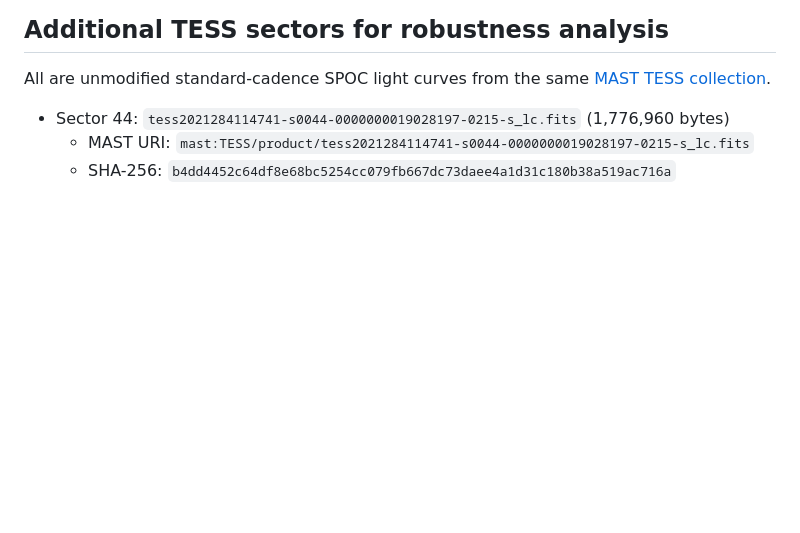
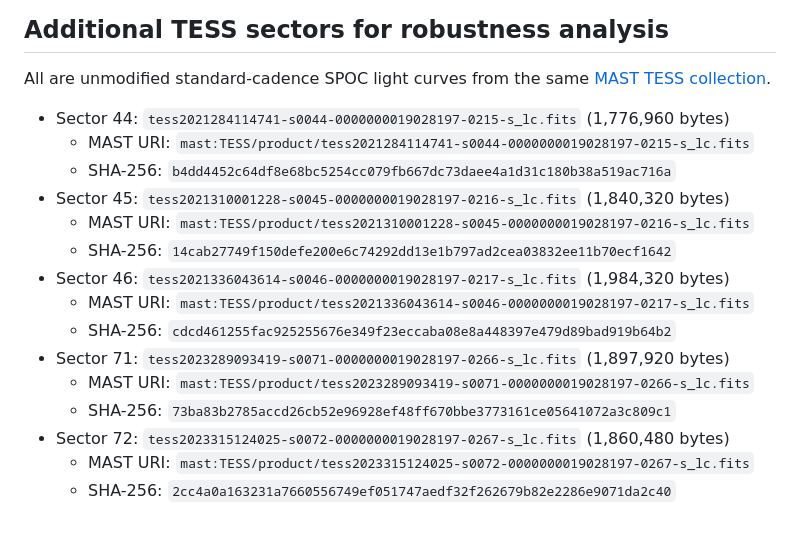
Before and after one commit to Biswajit1999/gj3470b-exoplanet-report, a Markdown page: data/SOURCE.md, the part around the change. Drawn GitHub-style; blank space fills up the shorter version.

```diff
--- a/data/SOURCE.md
+++ b/data/SOURCE.md
@@ -36,3 +36,15 @@ All are unmodified standard-cadence SPOC light curves from the same [MAST TESS c
 - Sector 44: `tess2021284114741-s0044-0000000019028197-0215-s_lc.fits` (1,776,960 bytes)
   - MAST URI: `mast:TESS/product/tess2021284114741-s0044-0000000019028197-0215-s_lc.fits`
   - SHA-256: `b4dd4452c64df8e68bc5254cc079fb667dc73daee4a1d31c180b38a519ac716a`
+- Sector 45: `tess2021310001228-s0045-0000000019028197-0216-s_lc.fits` (1,840,320 bytes)
+  - MAST URI: `mast:TESS/product/tess2021310001228-s0045-0000000019028197-0216-s_lc.fits`
+  - SHA-256: `14cab27749f150defe200e6c74292dd13e1b797ad2cea03832ee11b70ecf1642`
+- Sector 46: `tess2021336043614-s0046-0000000019028197-0217-s_lc.fits` (1,984,320 bytes)
+  - MAST URI: `mast:TESS/product/tess2021336043614-s0046-0000000019028197-0217-s_lc.fits`
+  - SHA-256: `cdcd461255fac925255676e349f23eccaba08e8a448397e479d89bad919b64b2`
+- Sector 71: `tess2023289093419-s0071-0000000019028197-0266-s_lc.fits` (1,897,920 bytes)
+  - MAST URI: `mast:TESS/product/tess2023289093419-s0071-0000000019028197-0266-s_lc.fits`
+  - SHA-256: `73ba83b2785accd26cb52e96928ef48ff670bbe3773161ce05641072a3c809c1`
+- Sector 72: `tess2023315124025-s0072-0000000019028197-0267-s_lc.fits` (1,860,480 bytes)
+  - MAST URI: `mast:TESS/product/tess2023315124025-s0072-0000000019028197-0267-s_lc.fits`
+  - SHA-256: `2cc4a0a163231a7660556749ef051747aedf32f262679b82e2286e9071da2c40`
```
Also changed, not shown: README.md (+3 -3 lines), figures/gj3470b_depth_consistency.png, figures/gj3470b_multisector_transits.png, figures/gj3470b_noise_diagnostics.png, 9 other files.
